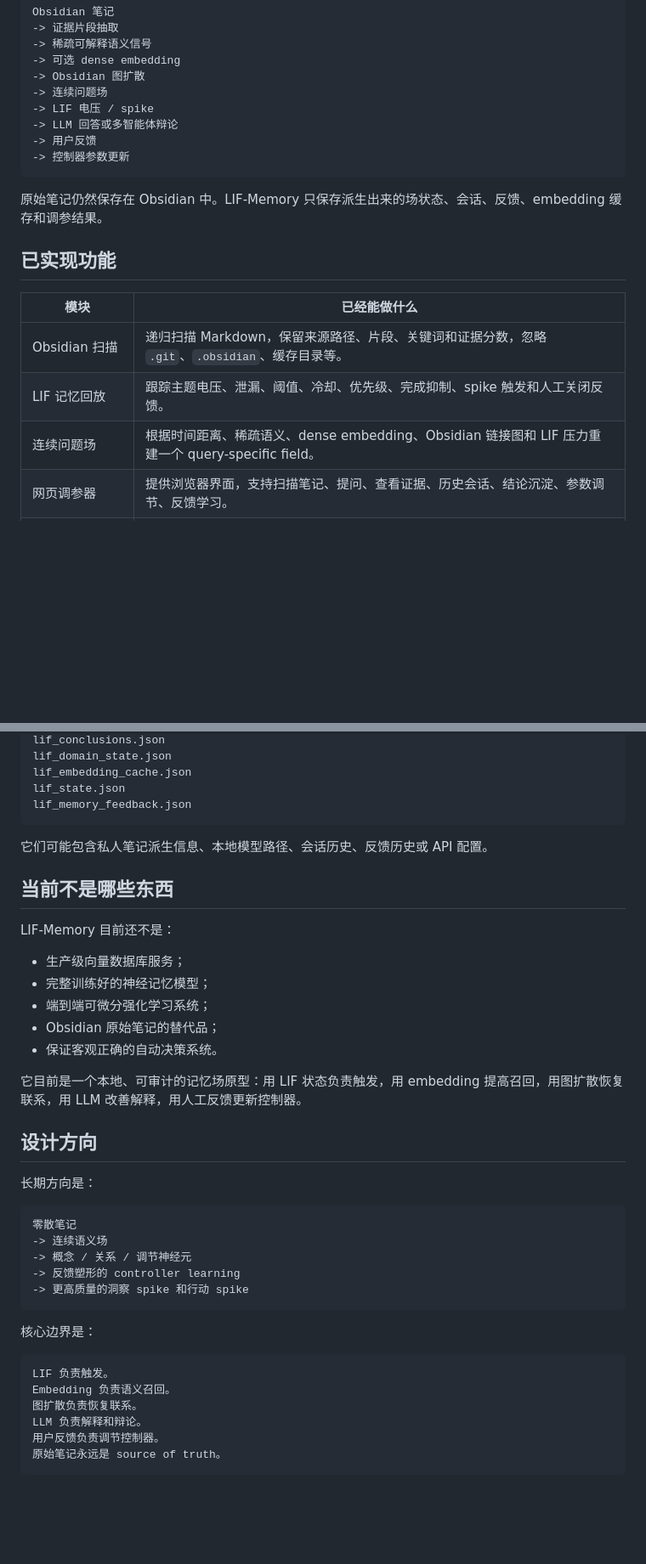
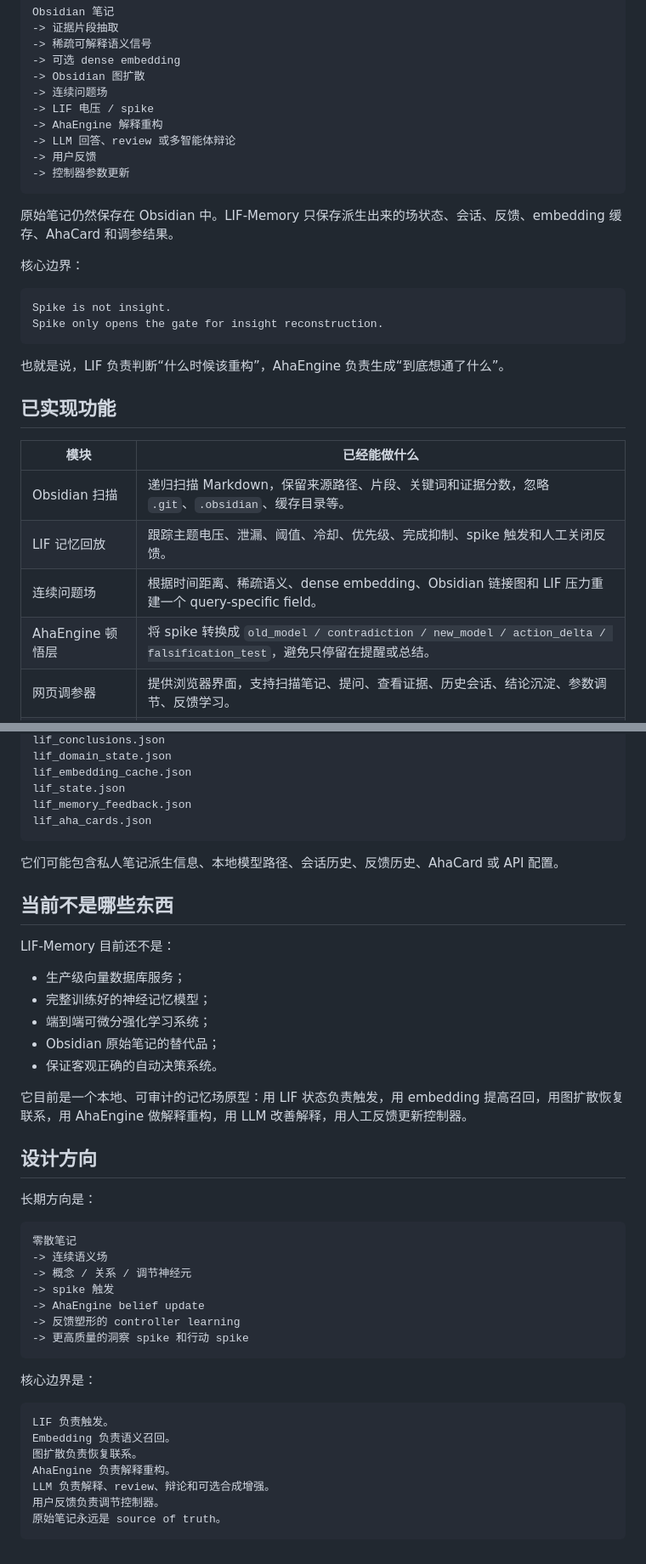
Before and after one commit to 1150258377/lif-memory, a Markdown page: README.md, 2 parts joined by grey strips. Shown at 85% size. Rendered like a GitHub page; blank space fills up the shorter version.

````diff
--- a/README.md
+++ b/README.md
@@ -12,12 +12,22 @@ Obsidian 笔记
 -> Obsidian 图扩散
 -> 连续问题场
 -> LIF 电压 / spike
--> LLM 回答或多智能体辩论
+-> AhaEngine 解释重构
+-> LLM 回答、review 或多智能体辩论
 -> 用户反馈
 -> 控制器参数更新
 ```
 
-原始笔记仍然保存在 Obsidian 中。LIF-Memory 只保存派生出来的场状态、会话、反馈、embedding 缓存和调参结果。
+原始笔记仍然保存在 Obsidian 中。LIF-Memory 只保存派生出来的场状态、会话、反馈、embedding 缓存、AhaCard 和调参结果。
+
+核心边界：
+
+```text
+Spike is not insight.
+Spike only opens the gate for insight reconstruction.
+```
+
+也就是说，LIF 负责判断“什么时候该重构”，AhaEngine 负责生成“到底想通了什么”。
 
 ## 已实现功能
 
@@ -26,6 +36,7 @@ Obsidian 笔记
 | Obsidian 扫描 | 递归扫描 Markdown，保留来源路径、片段、关键词和证据分数，忽略 `.git`、`.obsidian`、缓存目录等。 |
 | LIF 记忆回放 | 跟踪主题电压、泄漏、阈值、冷却、优先级、完成抑制、spike 触发和人工关闭反馈。 |
 | 连续问题场 | 根据时间距离、稀疏语义、dense embedding、Obsidian 链接图和 LIF 压力重建一个 query-specific field。 |
+| AhaEngine 顿悟层 | 将 spike 转换成 `old_model / contradiction / new_model / action_delta / falsification_test`，避免只停留在提醒或总结。 |
 | 网页调参器 | 提供浏览器界面，支持扫描笔记、提问、查看证据、历史会话、结论沉淀、参数调节、反馈学习。 |
 | 历史记录 | 网页端会把对话保存到 `lif_sessions.json`，可以继续之前的问题链，而不是每次从零开始。 |
 | 混合 embedding | 支持稀疏可解释向量 + dense embedding 混合评分，可接 OpenAI-compatible API 或本地 FlagEmbedding/BGE。 |
@@ -350,9 +440,10 @@ lif_domain_state.json
 lif_embedding_cache.json
 lif_state.json
 lif_memory_feedback.json
+lif_aha_cards.json
 ```
 
-它们可能包含私人笔记派生信息、本地模型路径、会话历史、反馈历史或 API 配置。
+它们可能包含私人笔记派生信息、本地模型路径、会话历史、反馈历史、AhaCard 或 API 配置。
 
 ## 当前不是哪些东西
 
@@ -364,7 +455,7 @@ LIF-Memory 目前还不是：
 - Obsidian 原始笔记的替代品；
 - 保证客观正确的自动决策系统。
 
-它目前是一个本地、可审计的记忆场原型：用 LIF 状态负责触发，用 embedding 提高召回，用图扩散恢复联系，用 LLM 改善解释，用人工反馈更新控制器。
+它目前是一个本地、可审计的记忆场原型：用 LIF 状态负责触发，用 embedding 提高召回，用图扩散恢复联系，用 AhaEngine 做解释重构，用 LLM 改善解释，用人工反馈更新控制器。
 
 ## 设计方向
 
@@ -374,6 +465,8 @@ LIF-Memory 目前还不是：
 零散笔记
 -> 连续语义场
 -> 概念 / 关系 / 调节神经元
+-> spike 触发
+-> AhaEngine belief update
 -> 反馈塑形的 controller learning
 -> 更高质量的洞察 spike 和行动 spike
 ```
@@ -384,7 +477,8 @@ LIF-Memory 目前还不是：
 LIF 负责触发。
 Embedding 负责语义召回。
 图扩散负责恢复联系。
-LLM 负责解释和辩论。
+AhaEngine 负责解释重构。
+LLM 负责解释、review、辩论和可选合成增强。
 用户反馈负责调节控制器。
 原始笔记永远是 source of truth。
 ```
````
Also changed, not shown: other parts of README.md (+82 -3 lines).
